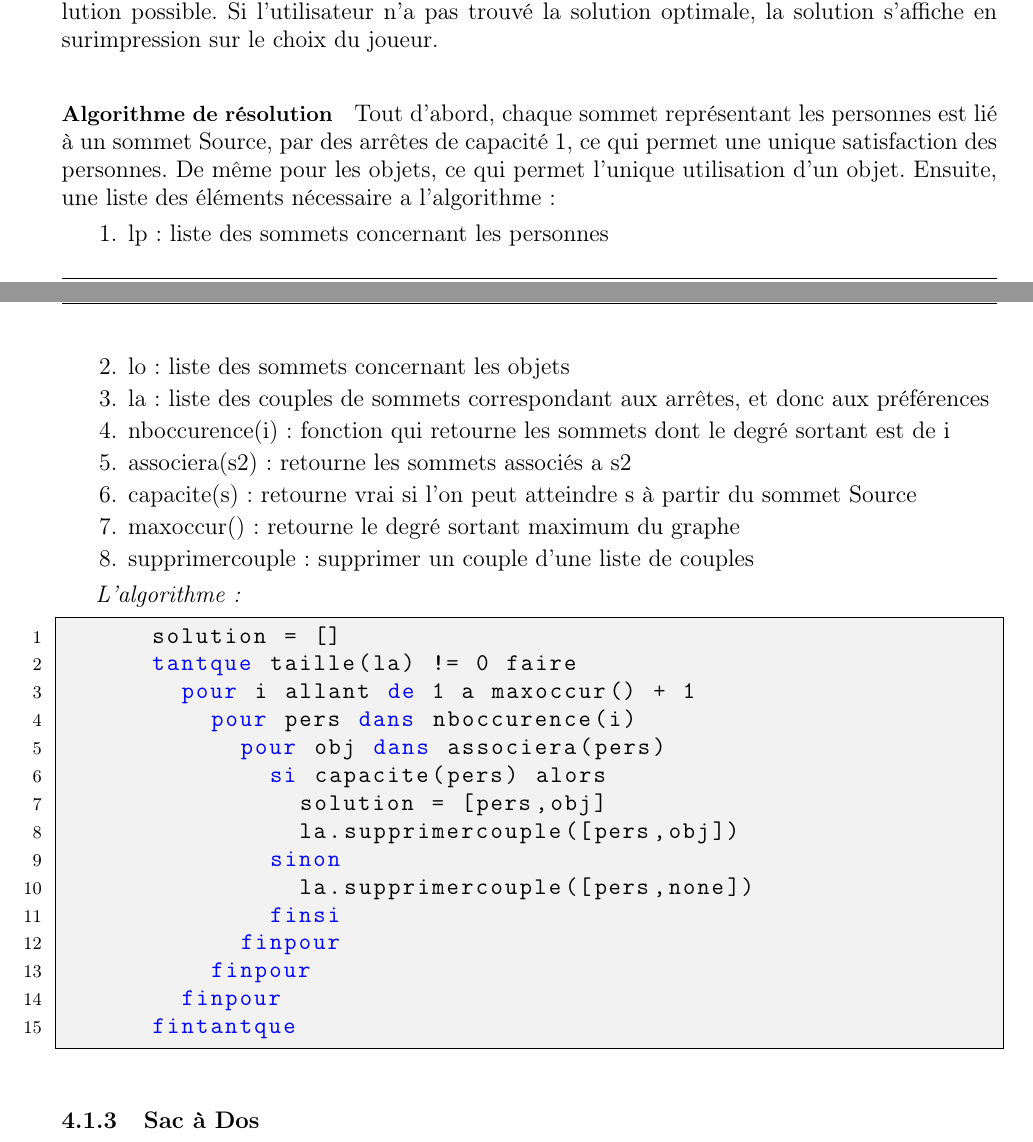
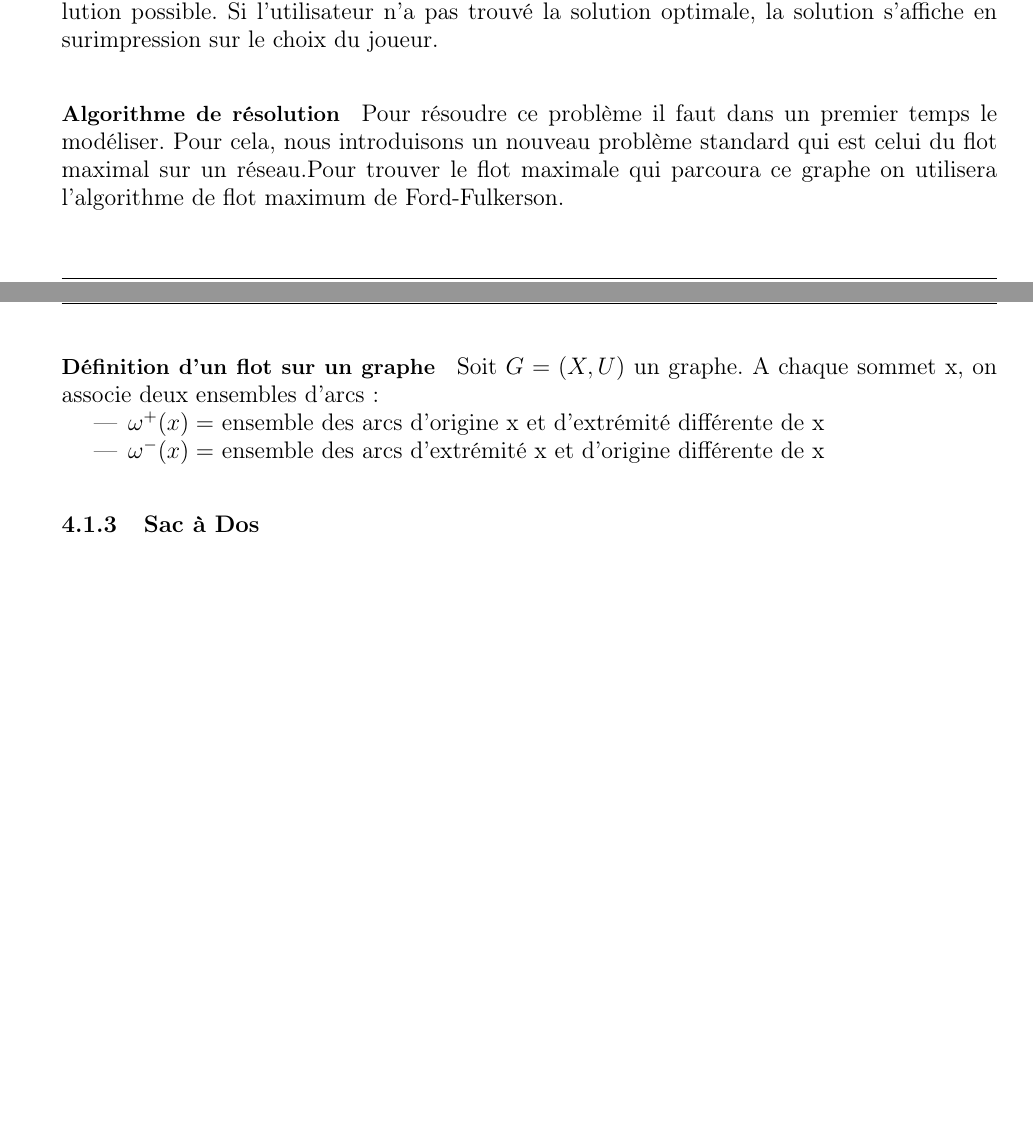
Before and after one commit to ifgx/iutbm, a LaTeX thesis (rapport/rapport_iutbm.tex, which reads rapport/chapters/realisation.tex): two parts of pages 13 and 14 of 23 before the commit and two parts of pages 13 and 14 of 22 after it, joined at a grey line, cut so that both start at the same text, the shorter picture padded with empty space. Compiled offline with pdfLaTeX.

Commit message:
Rapport couplage

```diff
--- a/rapport/chapters/realisation.tex
+++ b/rapport/chapters/realisation.tex
@@ -87,44 +87,22 @@ comuted_len = computed_len + matrix[1][tmp]
  			Si l'utilisateur n'a pas trouvé la solution optimale, la solution s'affiche
 			 en surimpression sur le choix du joueur.
 
+
 		\paragraph{Algorithme de résolution}
-			Tout d'abord, chaque sommet représentant les personnes est lié à un sommet
-			 Source, par des arrêtes de capacité 1, ce qui permet une unique satisfaction
-			 des personnes.
-			De même pour les objets, ce qui permet l'unique utilisation d'un objet.
-			Ensuite, une liste des éléments nécessaire a l'algorithme :
-		        \begin{enumerate}
-		        	\item lp : liste des sommets concernant les personnes
-		        	\item lo : liste des sommets concernant les objets
-				\item la : liste des couples de sommets correspondant aux arrêtes, et donc aux préférences
-				\item nboccurence(i) : fonction qui retourne les sommets dont le degré sortant est de i
-				\item associera(s2) : retourne les sommets associés a s2
-				\item capacite(s) : retourne vrai si l'on peut atteindre s à partir du sommet Source
-				\item maxoccur() : retourne le degré sortant maximum du graphe
-				\item supprimercouple : supprimer un couple d'une liste de couples
-            		\end{enumerate}
+			Pour résoudre ce problème il faut dans un premier temps le modéliser.
+            Pour cela, nous introduisons un nouveau problème standard qui est celui du flot maximal sur un
+            réseau.Pour trouver le flot maximale qui parcoura ce graphe on utilisera l'algorithme de flot
+             maximum de Ford-Fulkerson.
 
-			\emph{L'algorithme :}
+        \paragraph{Définition d’un flot sur un graphe}
+            Soit  $G = (X,U)$ un graphe.
+            A chaque sommet x, on associe deux ensembles d'arcs :
+            \begin{itemize}
+                \item $ \omega^+ (x)= $ ensemble des arcs d'origine x et d'extrémité différente de x
 
-			\begin{lstlisting}
-			solution = []
-			tantque taille(la) != 0 faire
-				pour i allant de 1 a maxoccur() + 1
-					pour pers dans nboccurence(i)
-						pour obj dans associera(pers)
-							si capacite(pers) alors
-								solution = [pers,obj]
-								la.supprimercouple([pers,obj])
-							sinon
-								la.supprimercouple([pers,none])
-							finsi
-						finpour
-					finpour
-				finpour
-			fintantque
-			\end{lstlisting}
+                \item $ \omega^- (x)= $ ensemble des arcs d'extrémité x et d'origine différente de x
 
-
+            \end{itemize}
 
 
 
```
